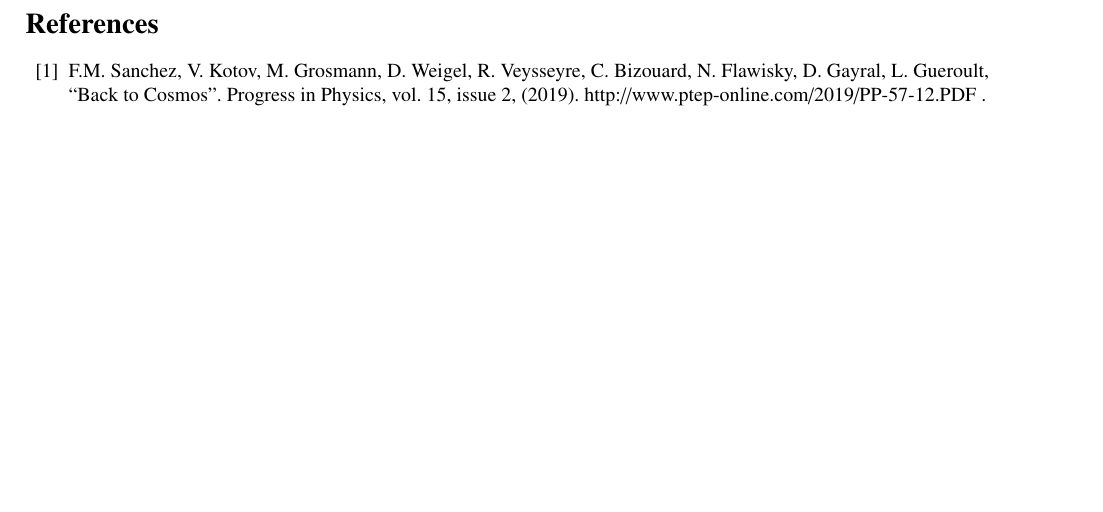
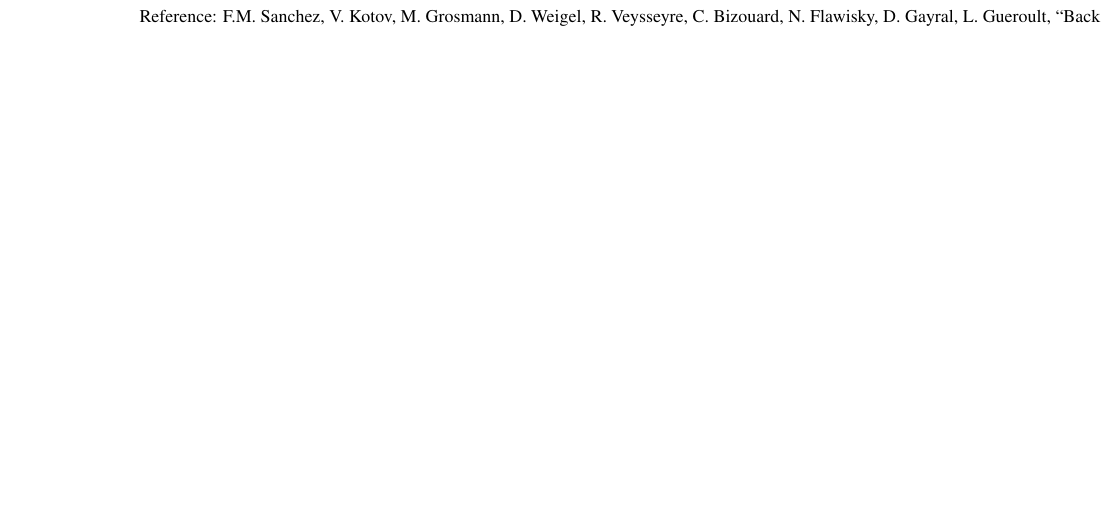
Before and after one commit to LaGuer/topological-axis, a LaTeX document (topological-axis.tex): part of page 1 of 2 before the commit and part of the page after it, cut at the place of the change, the shorter picture padded with empty space. Compiled offline with pdfLaTeX.

Commit message:
Update topological-axis.tex

```diff
--- a/topological-axis.tex
+++ b/topological-axis.tex
@@ -133,7 +133,7 @@
 \node [anchor = text=black] at (-13.,33.75) {\small{Unit length: electron Compton reduced wavelength $\hbar m_e c=\lambdabar_e$}};
 \node [anchor = text=black] at (-15.,32.75) {\small{Super Period unit: $\lambdabar_e/c$. Photonde and Gravitonde masses unit: $2\pi m_N$}};
 \node [anchor = text=black] at (-28.,-38.0) {\small{Dimensional numbers in the Bosonic string theory: $d=4k+2$ from k=0 to k=7 (Bott sequence)}};
-\node [anchor = text=black] at (-28.,-40.0) {\small{\cite{Sanchez}}};
+\node [anchor = text=black] at (-28.,-40.0) {\small{Reference: F.M. Sanchez, V. Kotov, M. Grosmann, D. Weigel, R. Veysseyre, C. Bizouard, N. Flawisky, D. Gayral, L. Gueroult, ``Back to Cosmos''. Progress in Physics, vol. 15, issue 2, (2019). http://www.ptep-online.com/2019/PP-57-12.PDF}};
 \node [anchor = east,text=red] at (31.75,31.75) {\Large{COSMOS}};
 \node [anchor = south] at (-28.,-33.0) {$2$};
 \node [anchor = south] at (-28.,-36.0) {$0$};
@@ -214,11 +214,9 @@
 %\caption[Topological Axis]{The Topological Axis follows the law $exp(2^{d/4})$ for its caracteristics lengths; its unit length: the electron compton reduced wavelength: $\hbar m_ec=\lambdabar_e$. it is the extrapolation toward smaller numbers of the Eddington's Double Larger Number correlation. The double natural logarithms y = ln(ln(Y)) of the main dimensionless physical quantities (Y) corresponds to the special string dimension series d = 4k + 2, from k = 0 to k = 7, characteristics of a Bott octonion sequence. This is the reunion of height 2D-1D holographic relations, hence the name `Topological Axis`.}
 \end{figure}
 
-\bibliographystyle{unsrt}
+%\bibliographystyle{unsrt}
+%\begin{thebibliography}{99}
+%\bibitem{Sanchez} F.M. Sanchez, V. Kotov, M. Grosmann, D. Weigel, R. Veysseyre, C. Bizouard, N. Flawisky, D. Gayral, L. Gueroult, ``Back to Cosmos''. Progress in Physics, vol. 15, issue 2, (2019). http://www.ptep-online.com/2019/PP-57-12.PDF .\\
+%\end{thebibliography}
 
-\begin{thebibliography}{99}
-
-\bibitem{Sanchez} F.M. Sanchez, V. Kotov, M. Grosmann, D. Weigel, R. Veysseyre, C. Bizouard, N. Flawisky, D. Gayral, L. Gueroult, ``Back to Cosmos''. Progress in Physics, vol. 15, issue 2, (2019). http://www.ptep-online.com/2019/PP-57-12.PDF .\\
-
-\end{thebibliography}
 \end{document}
```
